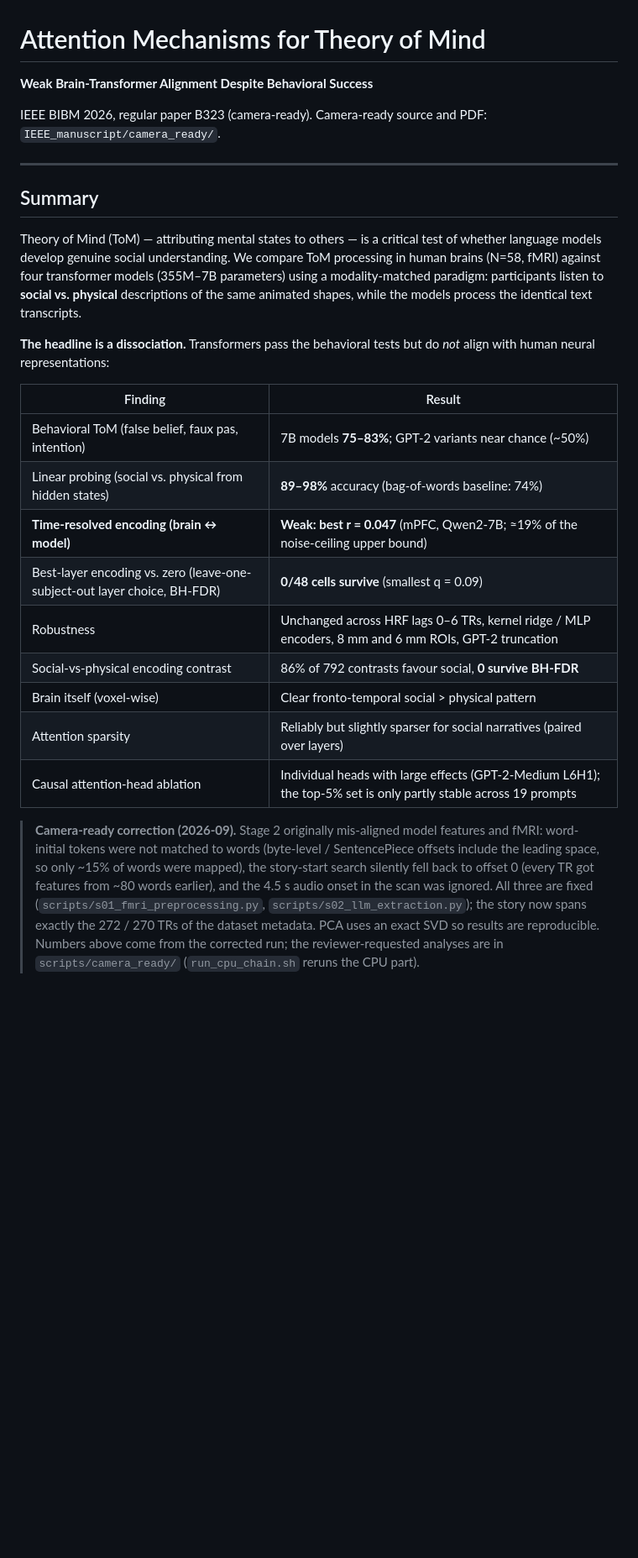
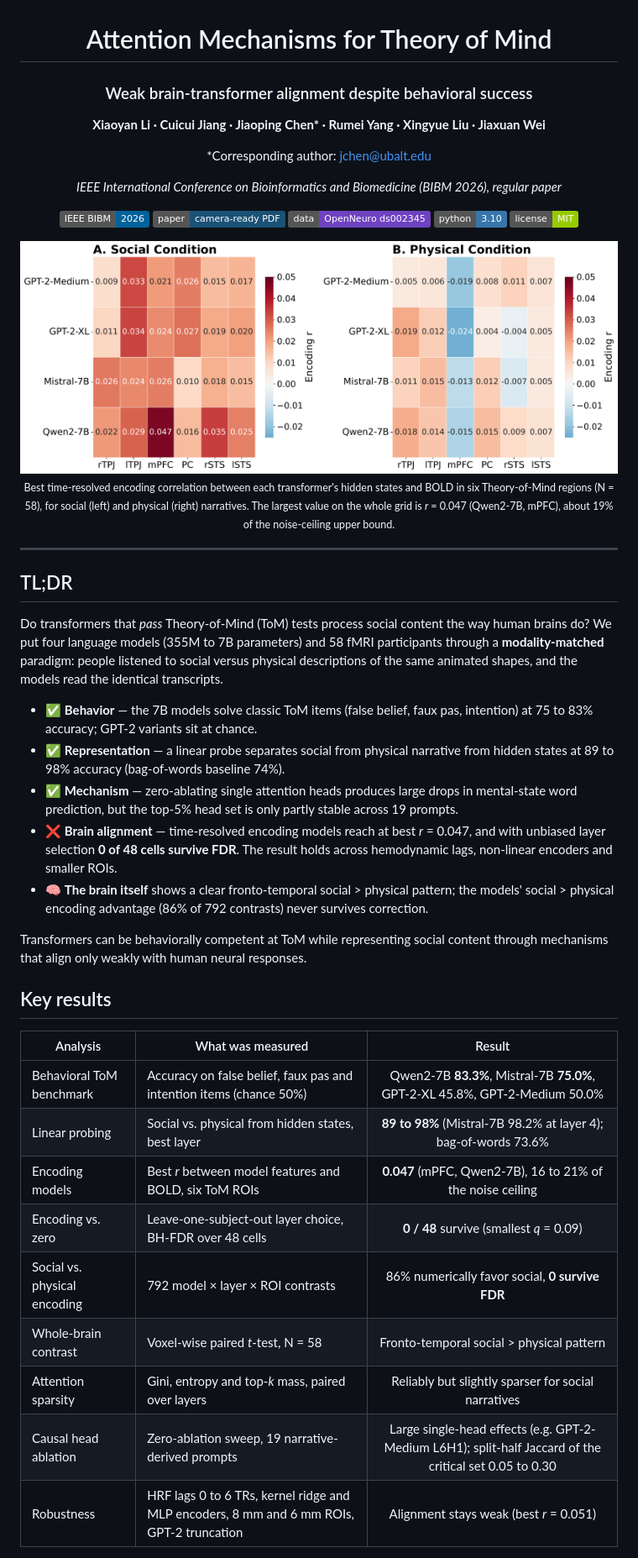
Before and after one commit to xiaoyanLi629/attention-tom-brain-transformer, a Markdown page: README.md, the part around one of its changes. Shown at 84% size. Rendered like a GitHub page; pictures changed too: assets/fig02_encoding_heatmap.png (added); badges without logos; blank space fills up the shorter version.

Commit message:
README: rewrite in the style of the other BIBM 2026 repositories; add figures, MIT license, corresponding author

```diff
--- a/README.md
+++ b/README.md
@@ -1,43 +3,50 @@
 # Attention Mechanisms for Theory of Mind
 
-**Weak Brain-Transformer Alignment Despite Behavioral Success**
+### Weak brain-transformer alignment despite behavioral success
 
-IEEE BIBM 2026, regular paper B323 (camera-ready). Camera-ready source and PDF:
-`IEEE_manuscript/camera_ready/`.
+**Xiaoyan Li · Cuicui Jiang · Jiaoping Chen\* · Rumei Yang · Xingyue Liu · Jiaxuan Wei**
+
+\*Corresponding author: jchen@ubalt.edu
+
+*IEEE International Conference on Bioinformatics and Biomedicine (BIBM 2026), regular paper*
+
+[![Conference](https://img.shields.io/badge/IEEE%20BIBM-2026-00629B)](https://www3.cs.stonybrook.edu/~bibm2026/)
+[![Paper](https://img.shields.io/badge/paper-camera--ready%20PDF-1a5276)](IEEE_manuscript/camera_ready/B323_camera_ready.pdf)
+[![Data](https://img.shields.io/badge/data-OpenNeuro%20ds002345-6f42c1)](https://openneuro.org/datasets/ds002345)
+[![Python](https://img.shields.io/badge/python-3.10-3776AB?logo=python&logoColor=white)](requirements.txt)
+[![License: MIT](https://img.shields.io/badge/license-MIT-green.svg)](LICENSE)
+
+<img src="assets/fig02_encoding_heatmap.png" width="820" alt="Best encoding r per model and Theory-of-Mind ROI for social and physical narratives">
+
+<sub>Best time-resolved encoding correlation between each transformer's hidden states and BOLD in six Theory-of-Mind regions (N = 58), for social (left) and physical (right) narratives. The largest value on the whole grid is <i>r</i> = 0.047 (Qwen2-7B, mPFC), about 19% of the noise-ceiling upper bound.</sub>
+
+</div>
 
 ---
 
-## Summary
+## TL;DR
 
-Theory of Mind (ToM) — attributing mental states to others — is a critical test of
-whether language models develop genuine social understanding. We compare ToM
-processing in human brains (N=58, fMRI) against four transformer models
-(355M–7B parameters) using a modality-matched paradigm: participants listen to
-**social vs. physical** descriptions of the same animated shapes, while the models
-process the identical text transcripts.
+Do transformers that *pass* Theory-of-Mind (ToM) tests process social content the way human brains do? We put four language models (355M to 7B parameters) and 58 fMRI participants through a **modality-matched** paradigm: people listened to social versus physical descriptions of the same animated shapes, and the models read the identical transcripts.
 
-**The headline is a dissociation.** Transformers pass the behavioral tests but do
-*not* align with human neural representations:
+- ✅ **Behavior** — the 7B models solve classic ToM items (false belief, faux pas, intention) at 75 to 83% accuracy; GPT-2 variants sit at chance.
+- ✅ **Representation** — a linear probe separates social from physical narrative from hidden states at 89 to 98% accuracy (bag-of-words baseline 74%).
+- ✅ **Mechanism** — zero-ablating single attention heads produces large drops in mental-state word prediction, but the top-5% head set is only partly stable across 19 prompts.
+- ❌ **Brain alignment** — time-resolved encoding models reach at best *r* = 0.047, and with unbiased layer selection **0 of 48 cells survive FDR**. The result holds across hemodynamic lags, non-linear encoders and smaller ROIs.
+- 🧠 **The brain itself** shows a clear fronto-temporal social > physical pattern; the models' social > physical encoding advantage (86% of 792 contrasts) never survives correction.
 
-| Finding | Result |
-|---|---|
-| Behavioral ToM (false belief, faux pas, intention) | 7B models **75–83%**; GPT-2 variants near chance (~50%) |
-| Linear probing (social vs. physical from hidden states) | **89–98%** accuracy (bag-of-words baseline: 74%) |
-| **Time-resolved encoding (brain ↔ model)** | **Weak: best r = 0.047** (mPFC, Qwen2-7B; ≈19% of the noise-ceiling upper bound) |
-| Best-layer encoding vs. zero (leave-one-subject-out layer choice, BH-FDR) | **0/48 cells survive** (smallest q = 0.09) |
-| Robustness | Unchanged across HRF lags 0–6 TRs, kernel ridge / MLP encoders, 8 mm and 6 mm ROIs, GPT-2 truncation |
-| Social-vs-physical encoding contrast | 86% of 792 contrasts favour social, **0 survive BH-FDR** |
-| Brain itself (voxel-wise) | Clear fronto-temporal social > physical pattern |
-| Attention sparsity | Reliably but slightly sparser for social narratives (paired over layers) |
-| Causal attention-head ablation | Individual heads with large effects (GPT-2-Medium L6H1); the top-5% set is only partly stable across 19 prompts |
+Transformers can be behaviorally competent at ToM while representing social content through mechanisms that align only weakly with human neural responses.
 
-> **Camera-ready correction (2026-09).** Stage 2 originally mis-aligned model
-> features and fMRI: word-initial tokens were not matched to words (byte-level /
-> SentencePiece offsets include the leading space, so only ~15% of words were
-> mapped), the story-start search silently fell back to offset 0 (every TR got
-> features from ~80 words earlier), and the 4.5 s audio onset in the scan was
-> ignored. All three are fixed (`scripts/s01_fmri_preprocessing.py`,
-> `scripts/s02_llm_extraction.py`); the story now spans exactly the 272 / 270 TRs
-> of the dataset metadata. PCA uses an exact SVD so results are reproducible.
-> Numbers above come from the corrected run; the reviewer-requested analyses are in
-> `scripts/camera_ready/` (`run_cpu_chain.sh` reruns the CPU part).
+## Key results
+
+| Analysis | What was measured | Result |
+|---|---|:-:|
+| Behavioral ToM benchmark | Accuracy on false belief, faux pas and intention items (chance 50%) | Qwen2-7B **83.3%**, Mistral-7B **75.0%**, GPT-2-XL 45.8%, GPT-2-Medium 50.0% |
+| Linear probing | Social vs. physical from hidden states, best layer | **89 to 98%** (Mistral-7B 98.2% at layer 4); bag-of-words 73.6% |
+| Encoding models | Best *r* between model features and BOLD, six ToM ROIs | **0.047** (mPFC, Qwen2-7B), 16 to 21% of the noise ceiling |
+| Encoding vs. zero | Leave-one-subject-out layer choice, BH-FDR over 48 cells | **0 / 48** survive (smallest *q* = 0.09) |
+| Social vs. physical encoding | 792 model × layer × ROI contrasts | 86% numerically favor social, **0 survive FDR** |
+| Whole-brain contrast | Voxel-wise paired *t*-test, N = 58 | Fronto-temporal social > physical pattern |
+| Attention sparsity | Gini, entropy and top-*k* mass, paired over layers | Reliably but slightly sparser for social narratives |
+| Causal head ablation | Zero-ablation sweep, 19 narrative-derived prompts | Large single-head effects (e.g. GPT-2-Medium L6H1); split-half Jaccard of the critical set 0.05 to 0.30 |
+| Robustness | HRF lags 0 to 6 TRs, kernel ridge and MLP encoders, 8 mm and 6 mm ROIs, GPT-2 truncation | Alignment stays weak (best *r* = 0.051) |
+
```
Also changed, not shown: other parts of README.md (+77 -46 lines), assets/fig01_brain_encoding.png (added), assets/fig04_probing.png (added), assets/fig04_social_vs_physical_tmap.png (added), assets/fig05_attention_heatmaps.png (added), assets/fig06_probing_radar.png (added), 1 other file.
